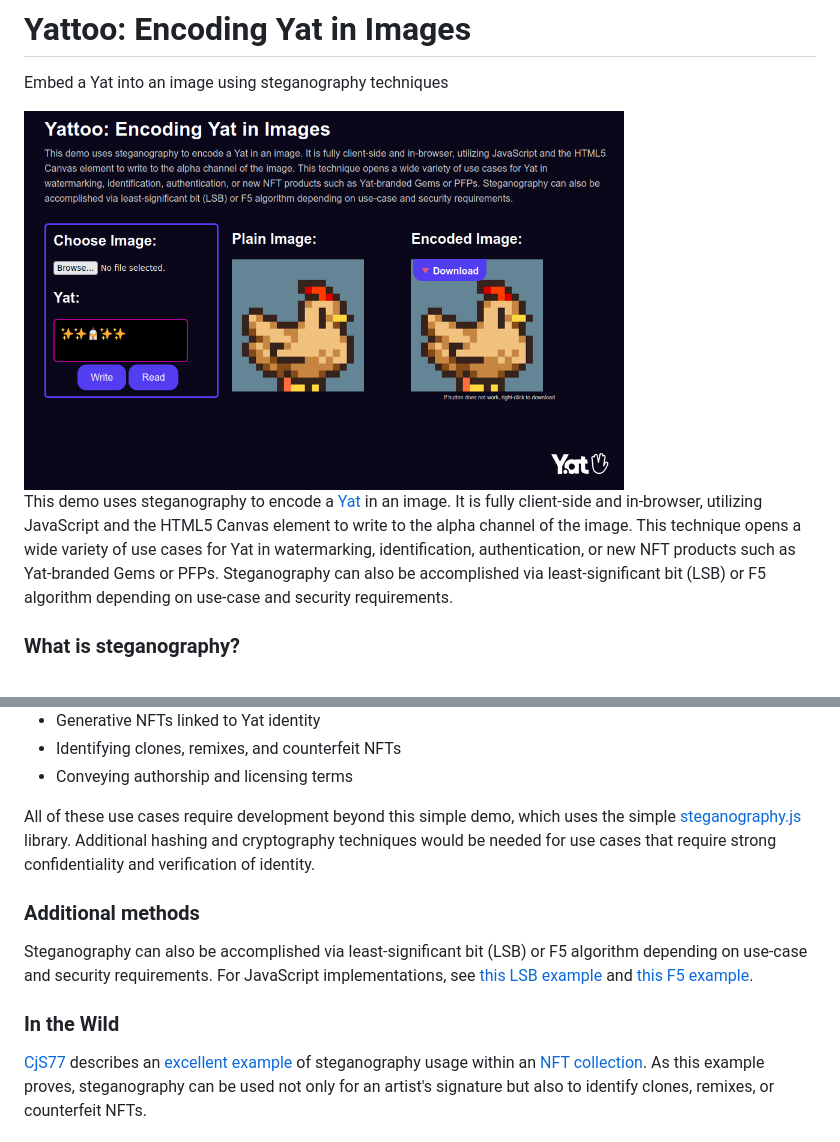
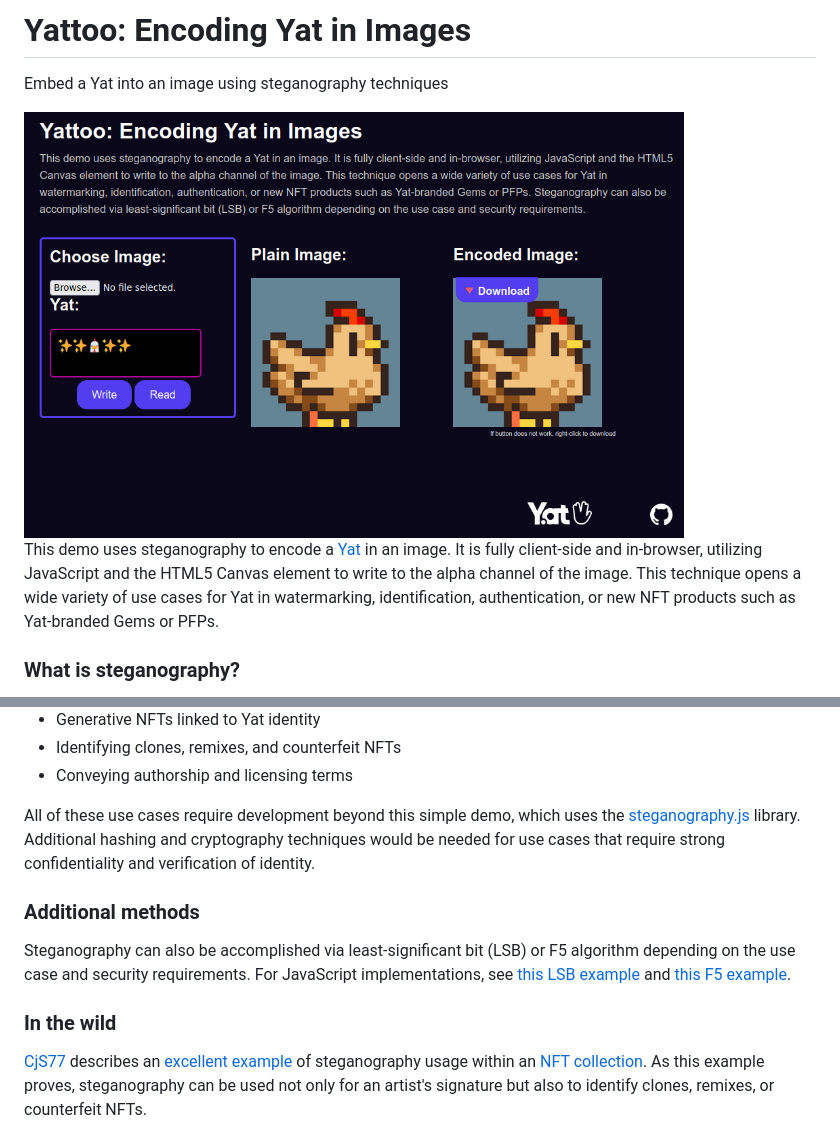
Before and after one commit to tari-labs/yat-steganography, a Markdown page: README.md, 2 parts joined by grey strips. Rendered like a GitHub page; pictures changed too: img/screenshot.png.

Commit message:
Updated screenshot

```diff
--- a/README.md
+++ b/README.md
@@ -2,9 +2,9 @@
 
 Embed a Yat into an image using steganography techniques
 
-<img src="img/screenshot.png" width="600" />
+<img src="img/screenshot.png" width="660" />
 
-This demo uses steganography to encode a [Yat](https://y.at) in an image. It is fully client-side and in-browser, utilizing JavaScript and the HTML5 Canvas element to write to the alpha channel of the image. This technique opens a wide variety of use cases for Yat in watermarking, identification, authentication, or new NFT products such as Yat-branded Gems or PFPs. Steganography can also be accomplished via least-significant bit (LSB) or F5 algorithm depending on use-case and security requirements.
+This demo uses steganography to encode a [Yat](https://y.at) in an image. It is fully client-side and in-browser, utilizing JavaScript and the HTML5 Canvas element to write to the alpha channel of the image. This technique opens a wide variety of use cases for Yat in watermarking, identification, authentication, or new NFT products such as Yat-branded Gems or PFPs.
 
 ### What is steganography?
 
@@ -35,13 +35,13 @@ Potential use cases are:
 * Identifying clones, remixes, and counterfeit NFTs
 * Conveying authorship and licensing terms
 
-All of these use cases require development beyond this simple demo, which uses the simple [steganography.js](https://github.com/petereigenschink/steganography.js/) library. Additional hashing and cryptography techniques would be needed for use cases that require strong confidentiality and verification of identity.
+All of these use cases require development beyond this simple demo, which uses the [steganography.js](https://github.com/petereigenschink/steganography.js/) library. Additional hashing and cryptography techniques would be needed for use cases that require strong confidentiality and verification of identity.
 
 ### Additional methods
 
-Steganography can also be accomplished via least-significant bit (LSB) or F5 algorithm depending on use-case and security requirements. For JavaScript implementations, see [this LSB example](https://github.com/thavixt/steganography-js) and [this F5 example](https://github.com/desudesutalk/f5stegojs).
+Steganography can also be accomplished via least-significant bit (LSB) or F5 algorithm depending on the use case and security requirements. For JavaScript implementations, see [this LSB example](https://github.com/thavixt/steganography-js) and [this F5 example](https://github.com/desudesutalk/f5stegojs).
 
-### In the Wild
+### In the wild
 [CjS77](https://github.com/CjS77) describes an [excellent example](https://github.com/tari-labs/yat-steganography/issues/1) of steganography usage within an [NFT collection](https://opensea.io/collection/seven-5iwat2ntvf). As this example proves, steganography can be used not only for an artist's signature but also to identify clones, remixes, or counterfeit NFTs.
 
 ## Licensing
```
Also changed, not shown: 1 other file.
